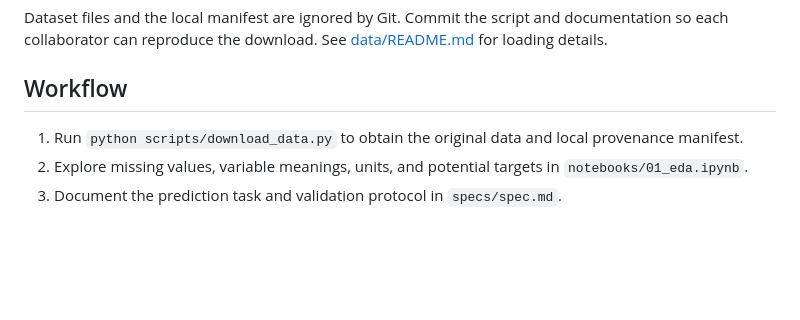
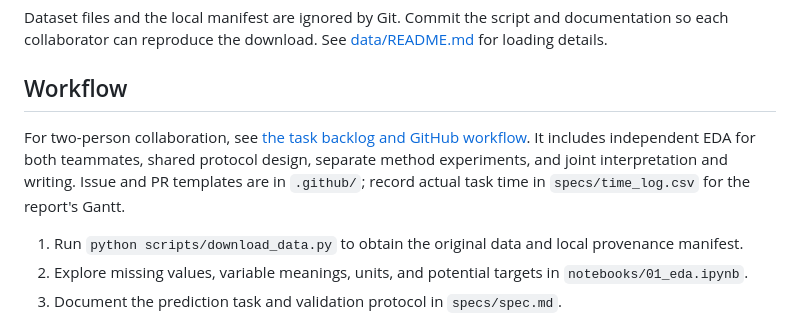
Before and after one commit to MSalh-CS-3A/weld-quality-ml, a Markdown page: README.md, the part around the change. Drawn GitHub-style; blank space fills up the shorter version.

```diff
--- a/README.md
+++ b/README.md
@@ -72,6 +72,11 @@ Dataset files and the local manifest are ignored by Git. Commit the script and d
 
 ## Workflow
 
+For two-person collaboration, see [the task backlog and GitHub workflow](specs/tasks.md).
+It includes independent EDA for both teammates, shared protocol design, separate
+method experiments, and joint interpretation and writing. Issue and PR templates
+are in `.github/`; record actual task time in `specs/time_log.csv` for the report's Gantt.
+
 1. Run `python scripts/download_data.py` to obtain the original data and local provenance manifest.
 2. Explore missing values, variable meanings, units, and potential targets in `notebooks/01_eda.ipynb`.
 3. Document the prediction task and validation protocol in `specs/spec.md`.
```
